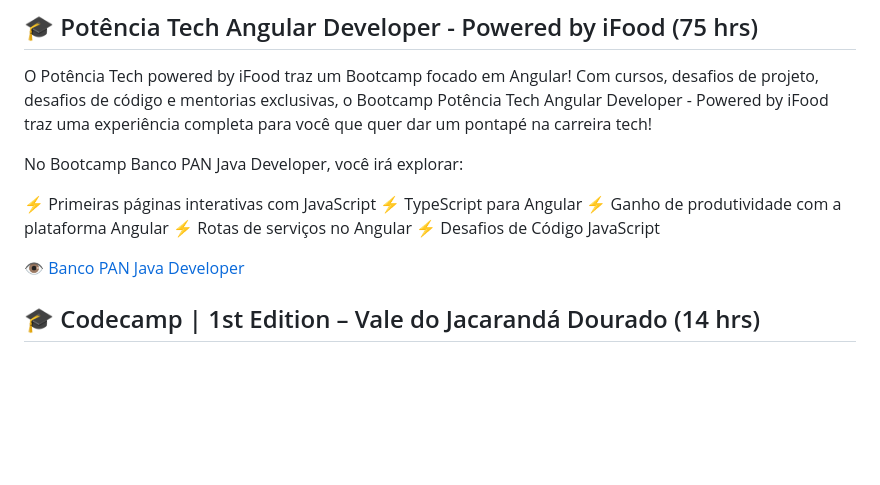
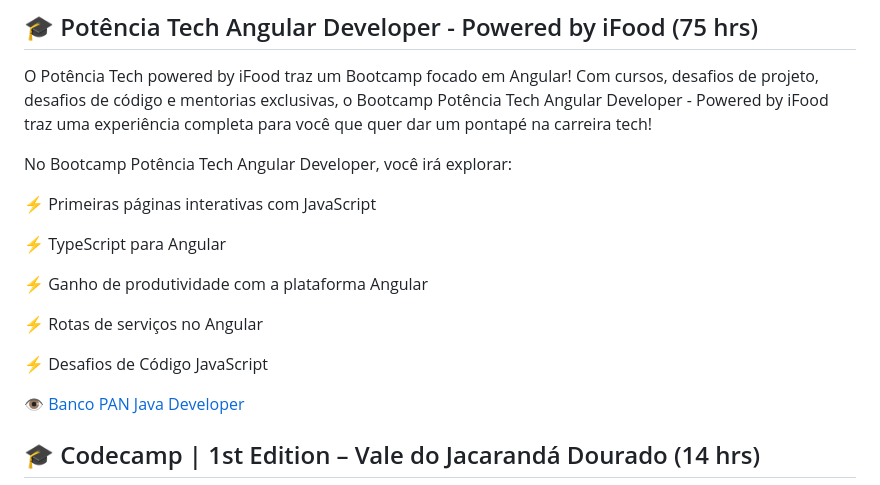
Before and after one commit to mballem/digital-inovation-one, a Markdown page: README.md, the part around the change. Drawn GitHub-style; blank space fills up the shorter version.

Commit message:
atualizado readme

```diff
--- a/README.md
+++ b/README.md
@@ -5,12 +5,16 @@ Participações em cursos e bootcamps e codecamps da plataforma Dio:
 ## 🎓 Potência Tech Angular Developer - Powered by iFood (75 hrs)
 O Potência Tech powered by iFood traz um Bootcamp focado em Angular! Com cursos, desafios de projeto, desafios de código e mentorias exclusivas, o Bootcamp Potência Tech Angular Developer - Powered by iFood traz uma experiência completa para você que quer dar um pontapé na carreira tech!
 
-No Bootcamp Banco PAN Java Developer, você irá explorar:
+No Bootcamp Potência Tech Angular Developer, você irá explorar:
 
 ⚡ Primeiras páginas interativas com JavaScript
+
 ⚡ TypeScript para Angular
+
 ⚡ Ganho de produtividade com a plataforma Angular
+
 ⚡ Rotas de serviços no Angular
+
 ⚡ Desafios de Código JavaScript
 
 👁️ [Banco PAN Java Developer](https://github.com/mballem/digital-inovation-one/blob/master/_docs/cert-potencia-tech-ifood-angular-developer.pdf)
```
